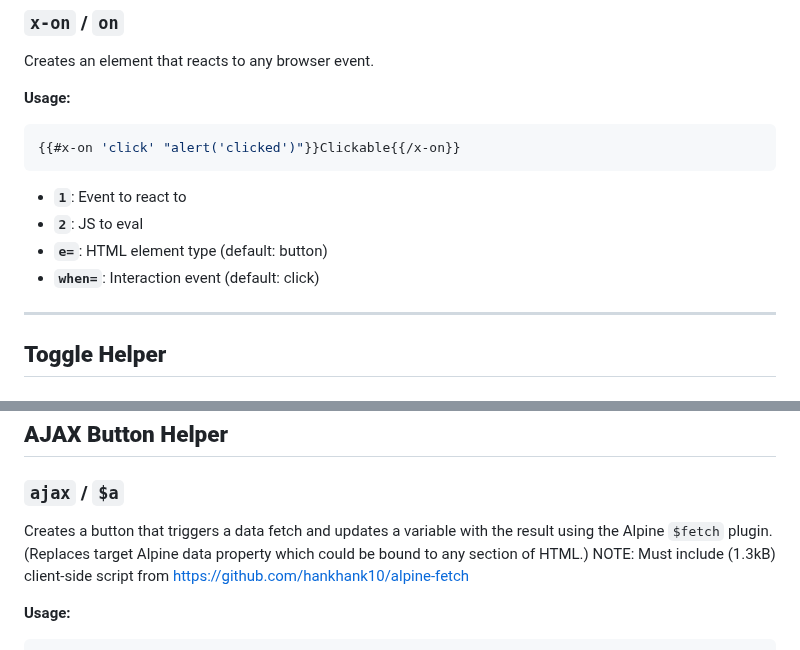
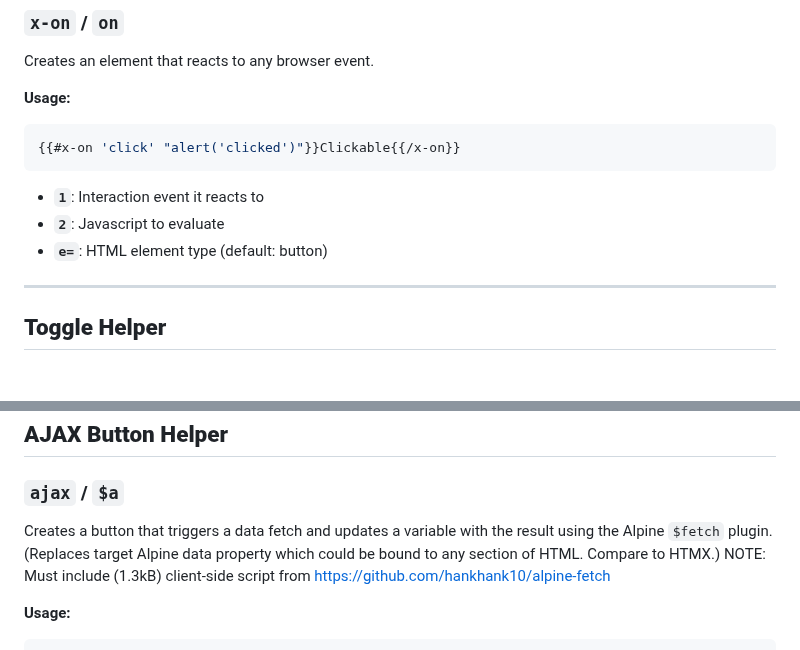
Before and after one commit to OpenReplicant/Alpine-Handlebars, a Markdown page: README.md, 2 parts joined by grey strips. Drawn GitHub-style.

````diff
--- a/README.md
+++ b/README.md
@@ -253,10 +253,9 @@ Creates an element that reacts to any browser event.
 {{#x-on 'click' "alert('clicked')"}}Clickable{{/x-on}}
 ```
 
-- **`1`**: Event to react to
-- **`2`**: JS to eval
+- **`1`**: Interaction event it reacts to
+- **`2`**: Javascript to evaluate
 - **`e=`**: HTML element type (default: button)
-- **`when=`**: Interaction event (default: click)
 
 ---
 
@@ -308,7 +307,7 @@ OR
 ## **AJAX Button Helper**
 
 ### **`ajax` / `$a`**
-Creates a button that triggers a data fetch and updates a variable with the result using the Alpine `$fetch` plugin. (Replaces target Alpine data property which could be bound to any section of HTML.)
+Creates a button that triggers a data fetch and updates a variable with the result using the Alpine `$fetch` plugin. (Replaces target Alpine data property which could be bound to any section of HTML. Compare to HTMX.)
 NOTE: Must include (1.3kB) client-side script from https://github.com/hankhank10/alpine-fetch
 
 **Usage:**
````
